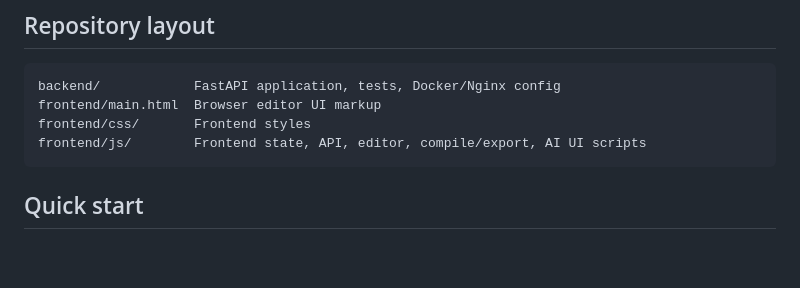
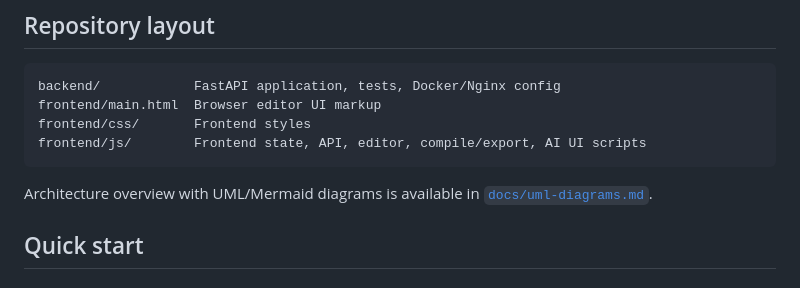
Before and after one commit to ArtemLevin/latex-for-everyone, a Markdown page: README.md, the part around the change. GitHub-like rendering; blank space fills up the shorter version.

Commit message:
docs: add UML architecture diagrams

````diff
--- a/README.md
+++ b/README.md
@@ -20,6 +20,8 @@ frontend/main.html  Browser editor UI markup
 frontend/css/       Frontend styles
 frontend/js/        Frontend state, API, editor, compile/export, AI UI scripts
 ```
+
+Architecture overview with UML/Mermaid diagrams is available in [`docs/uml-diagrams.md`](docs/uml-diagrams.md).
 
 ## Quick start
 
````
Also changed, not shown: docs/uml-diagrams.md (added, +455 -0 lines).
